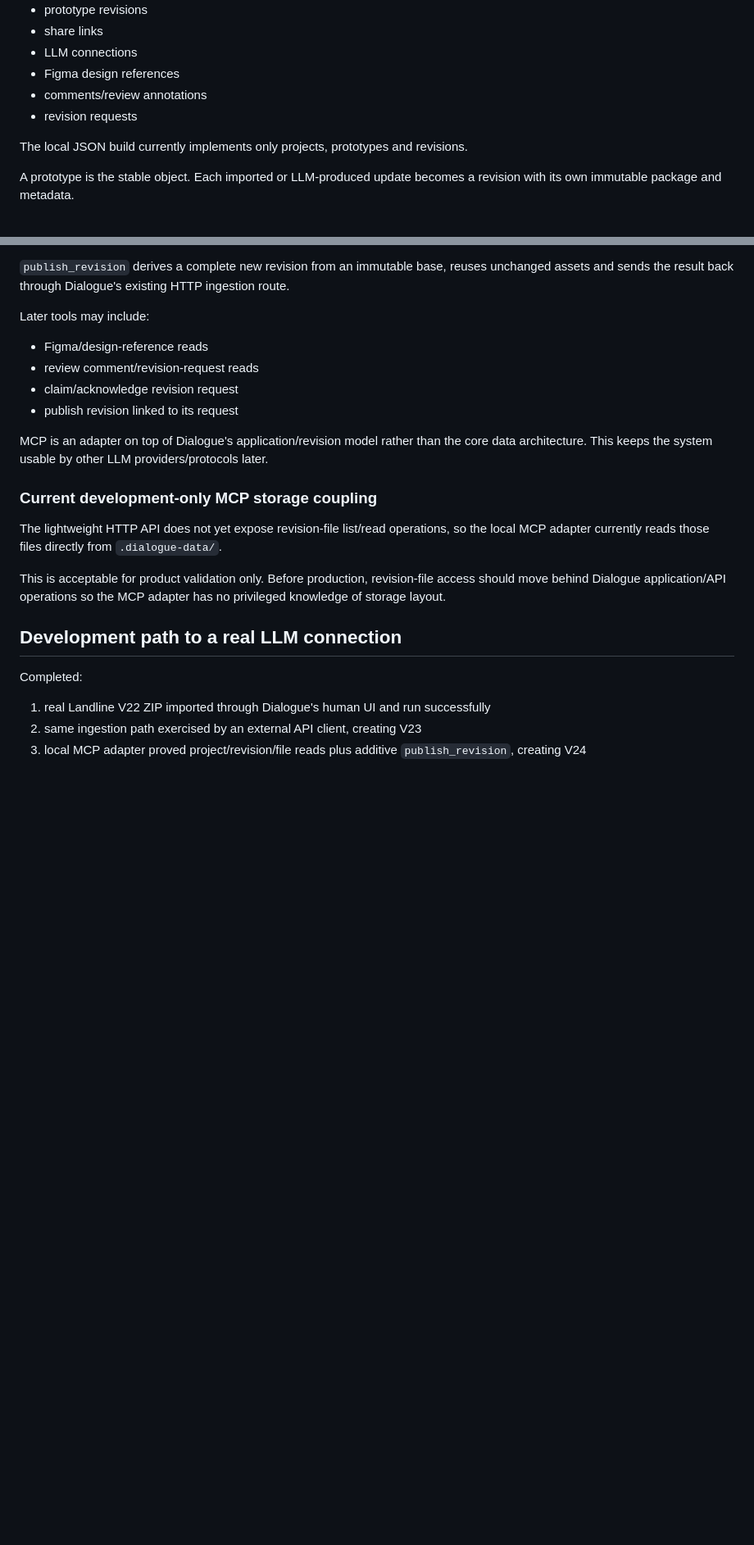
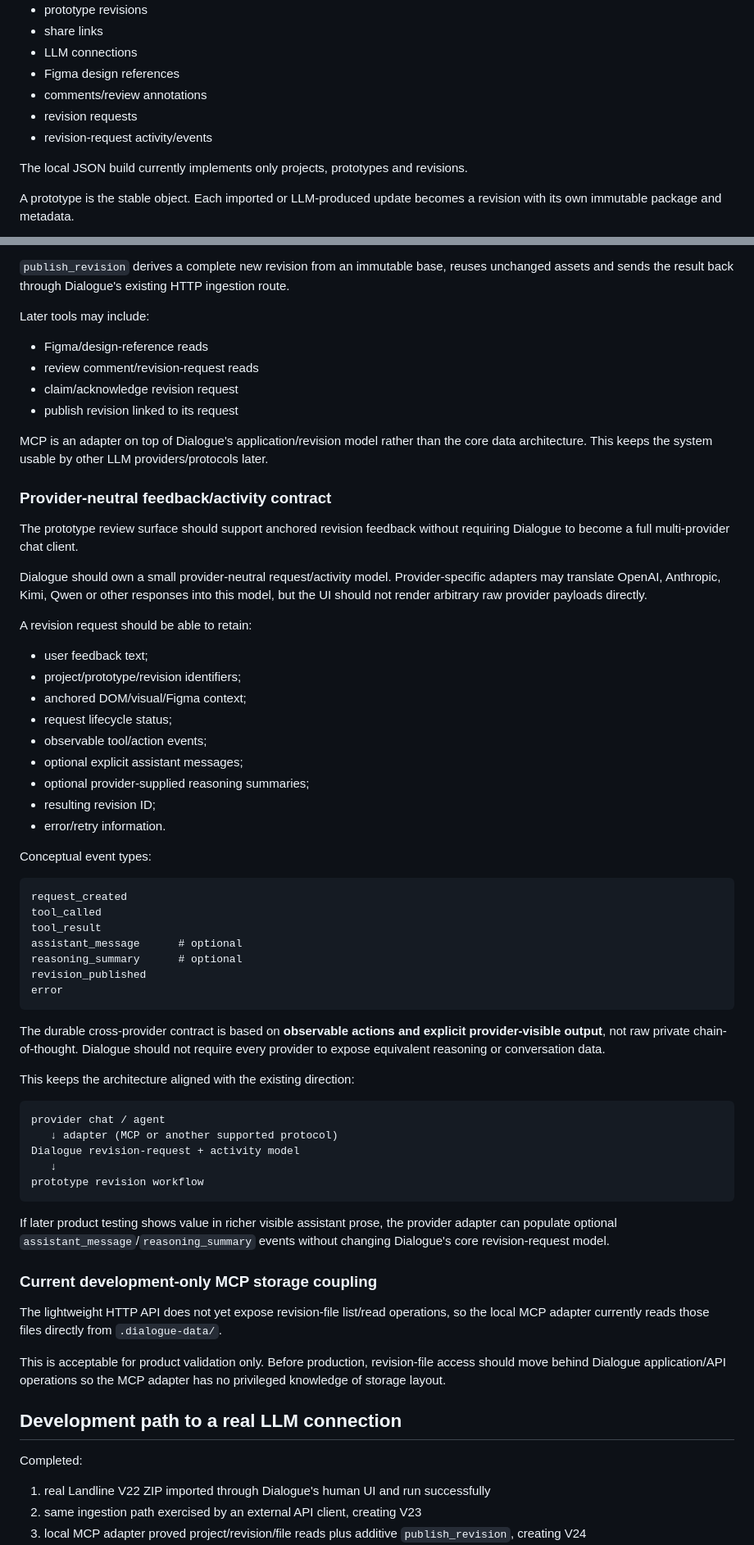
Before and after one commit to mattatgit/dialogue, a Markdown page: docs/ARCHITECTURE.md, 2 parts joined by grey strips. Shown at 82% size. Drawn GitHub-style; blank space fills up the shorter version.

Commit message:
docs: define provider-neutral revision activity model

````diff
--- a/docs/ARCHITECTURE.md
+++ b/docs/ARCHITECTURE.md
@@ -71,6 +71,7 @@ Core concepts remain:
 - Figma design references
 - comments/review annotations
 - revision requests
+- revision-request activity/events
 
 The local JSON build currently implements only projects, prototypes and revisions.
 
@@ -143,6 +144,50 @@ Later tools may include:
 
 MCP is an adapter on top of Dialogue's application/revision model rather than the core data architecture. This keeps the system usable by other LLM providers/protocols later.
 
+### Provider-neutral feedback/activity contract
+
+The prototype review surface should support anchored revision feedback without requiring Dialogue to become a full multi-provider chat client.
+
+Dialogue should own a small provider-neutral request/activity model. Provider-specific adapters may translate OpenAI, Anthropic, Kimi, Qwen or other responses into this model, but the UI should not render arbitrary raw provider payloads directly.
+
+A revision request should be able to retain:
+
+- user feedback text;
+- project/prototype/revision identifiers;
+- anchored DOM/visual/Figma context;
+- request lifecycle status;
+- observable tool/action events;
+- optional explicit assistant messages;
+- optional provider-supplied reasoning summaries;
+- resulting revision ID;
+- error/retry information.
+
+Conceptual event types:
+
+```text
+request_created
+tool_called
+tool_result
+assistant_message      # optional
+reasoning_summary      # optional
+revision_published
+error
+```
+
+The durable cross-provider contract is based on **observable actions and explicit provider-visible output**, not raw private chain-of-thought. Dialogue should not require every provider to expose equivalent reasoning or conversation data.
+
+This keeps the architecture aligned with the existing direction:
+
+```text
+provider chat / agent
+   ↓ adapter (MCP or another supported protocol)
+Dialogue revision-request + activity model
+   ↓
+prototype revision workflow
+```
+
+If later product testing shows value in richer visible assistant prose, the provider adapter can populate optional `assistant_message`/`reasoning_summary` events without changing Dialogue's core revision-request model.
+
 ### Current development-only MCP storage coupling
 
 The lightweight HTTP API does not yet expose revision-file list/read operations, so the local MCP adapter currently reads those files directly from `.dialogue-data/`.
````
Also changed, not shown: other parts of docs/ARCHITECTURE.md (+4 -4 lines).
